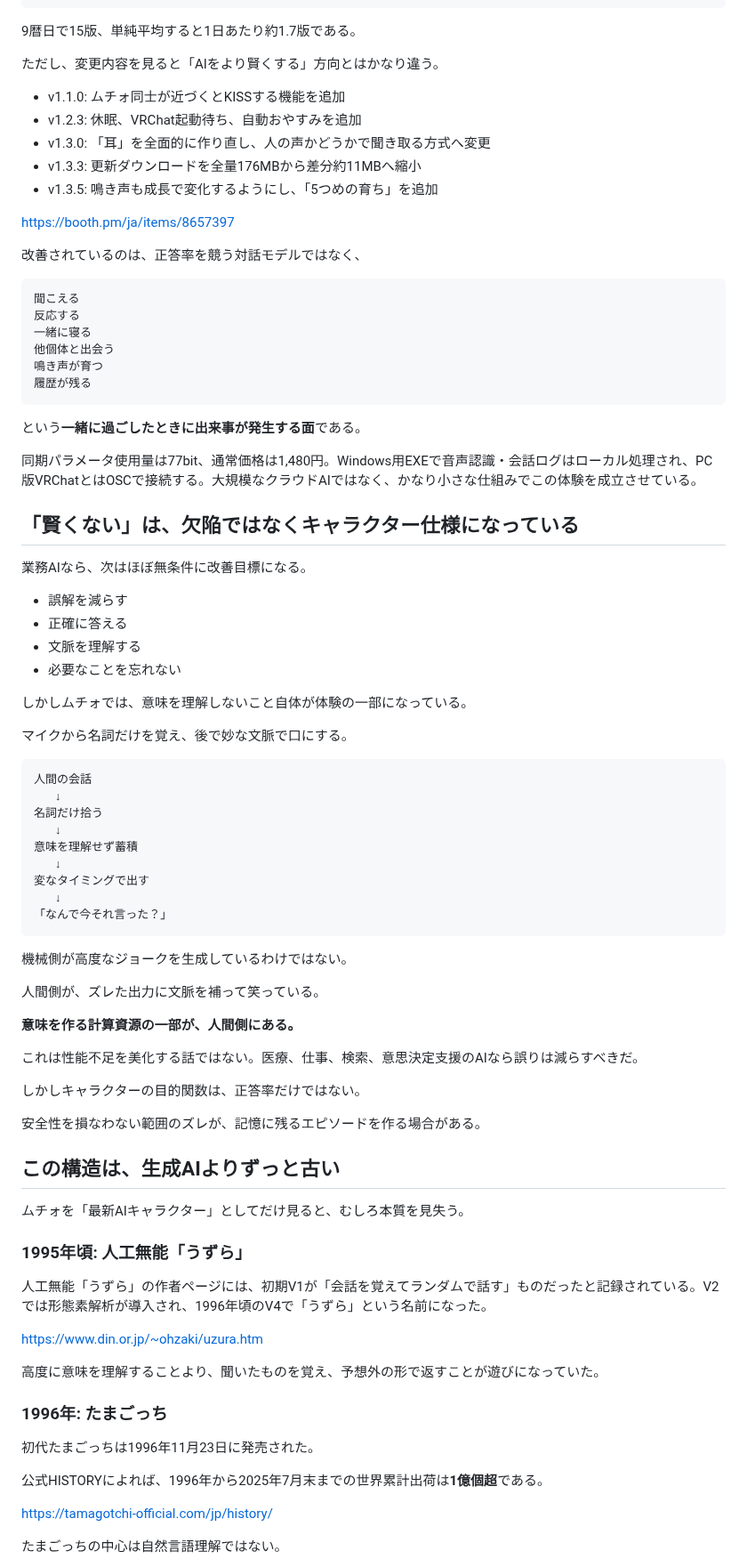
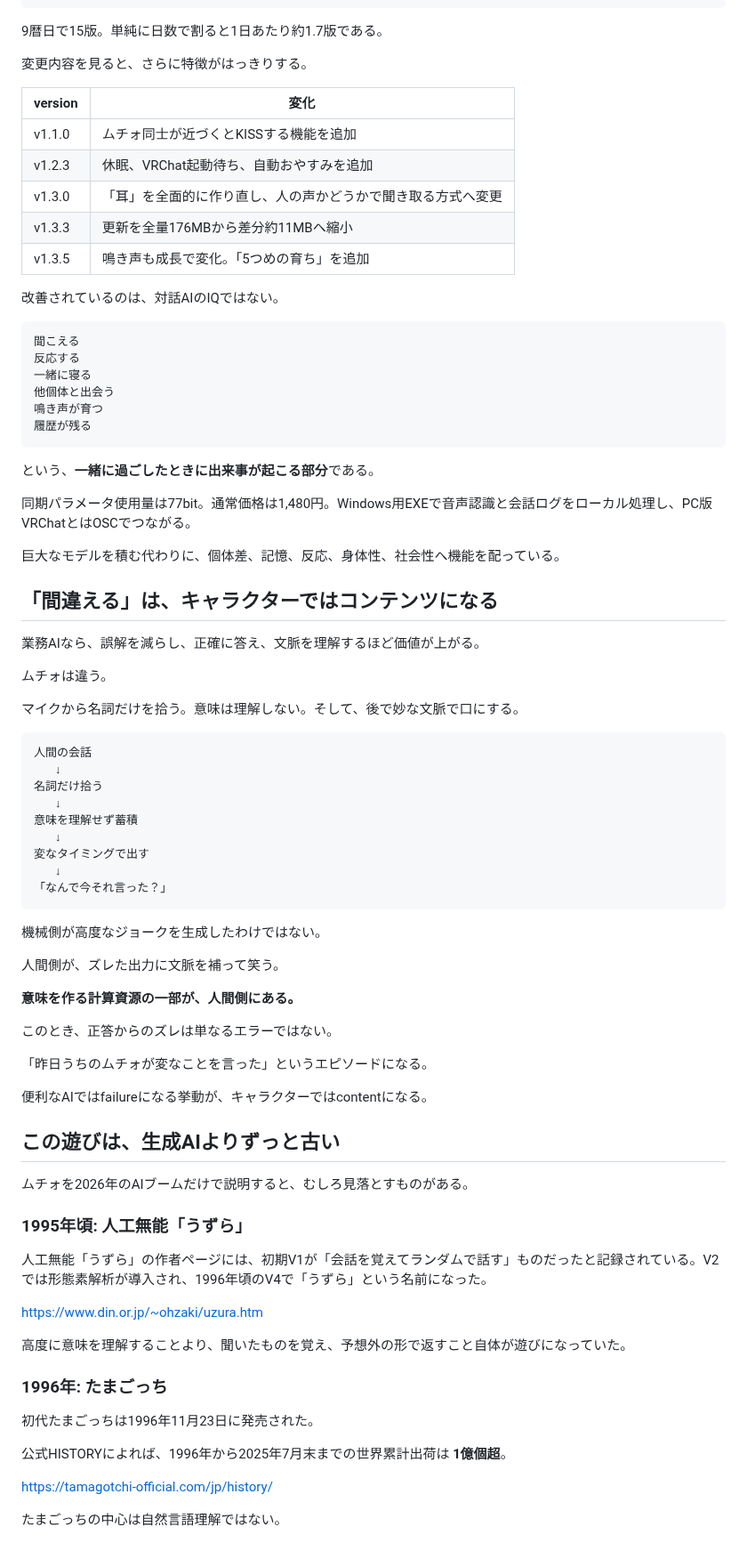
Before and after one commit to KAFKA2306/articles, a Markdown page: articles/2026-08-15-ai-character-intelligence-muchio.md, the part around one of its changes. Shown at 89% size. GitHub-like rendering.

````diff
--- a/articles/2026-08-15-ai-character-intelligence-muchio.md
+++ b/articles/2026-08-15-ai-character-intelligence-muchio.md
@@ -136,19 +161,19 @@ v1.3.5
 v1.3.6
 ```
 
-9暦日で15版、単純平均すると1日あたり約1.7版である。
+9暦日で15版。単純に日数で割ると1日あたり約1.7版である。
 
-ただし、変更内容を見ると「AIをより賢くする」方向とはかなり違う。
+変更内容を見ると、さらに特徴がはっきりする。
 
-- v1.1.0: ムチォ同士が近づくとKISSする機能を追加
-- v1.2.3: 休眠、VRChat起動待ち、自動おやすみを追加
-- v1.3.0: 「耳」を全面的に作り直し、人の声かどうかで聞き取る方式へ変更
-- v1.3.3: 更新ダウンロードを全量176MBから差分約11MBへ縮小
-- v1.3.5: 鳴き声も成長で変化するようにし、「5つめの育ち」を追加
+| version | 変化 |
+|---|---|
+| v1.1.0 | ムチォ同士が近づくとKISSする機能を追加 |
+| v1.2.3 | 休眠、VRChat起動待ち、自動おやすみを追加 |
+| v1.3.0 | 「耳」を全面的に作り直し、人の声かどうかで聞き取る方式へ変更 |
+| v1.3.3 | 更新を全量176MBから差分約11MBへ縮小 |
+| v1.3.5 | 鳴き声も成長で変化。「5つめの育ち」を追加 |
 
-https://booth.pm/ja/items/8657397
-
-改善されているのは、正答率を競う対話モデルではなく、
+改善されているのは、対話AIのIQではない。
 
 ```text
 聞こえる
@@ -159,22 +184,19 @@ https://booth.pm/ja/items/8657397
 履歴が残る
 ```
 
-という**一緒に過ごしたときに出来事が発生する面**である。
+という、**一緒に過ごしたときに出来事が起こる部分**である。
 
-同期パラメータ使用量は77bit、通常価格は1,480円。Windows用EXEで音声認識・会話ログはローカル処理され、PC版VRChatとはOSCで接続する。大規模なクラウドAIではなく、かなり小さな仕組みでこの体験を成立させている。
+同期パラメータ使用量は77bit。通常価格は1,480円。Windows用EXEで音声認識と会話ログをローカル処理し、PC版VRChatとはOSCでつながる。
 
-## 「賢くない」は、欠陥ではなくキャラクター仕様になっている
+巨大なモデルを積む代わりに、個体差、記憶、反応、身体性、社会性へ機能を配っている。
 
-業務AIなら、次はほぼ無条件に改善目標になる。
+## 「間違える」は、キャラクターではコンテンツになる
 
-- 誤解を減らす
-- 正確に答える
-- 文脈を理解する
-- 必要なことを忘れない
+業務AIなら、誤解を減らし、正確に答え、文脈を理解するほど価値が上がる。
 
-しかしムチォでは、意味を理解しないこと自体が体験の一部になっている。
+ムチォは違う。
 
-マイクから名詞だけを覚え、後で妙な文脈で口にする。
+マイクから名詞だけを拾う。意味は理解しない。そして、後で妙な文脈で口にする。
 
 ```text
 人間の会話
@@ -188,21 +210,21 @@ https://booth.pm/ja/items/8657397
 「なんで今それ言った？」
 ```
 
-機械側が高度なジョークを生成しているわけではない。
+機械側が高度なジョークを生成したわけではない。
 
-人間側が、ズレた出力に文脈を補って笑っている。
+人間側が、ズレた出力に文脈を補って笑う。
 
 **意味を作る計算資源の一部が、人間側にある。**
 
-これは性能不足を美化する話ではない。医療、仕事、検索、意思決定支援のAIなら誤りは減らすべきだ。
+このとき、正答からのズレは単なるエラーではない。
 
-しかしキャラクターの目的関数は、正答率だけではない。
+「昨日うちのムチォが変なことを言った」というエピソードになる。
 
-安全性を損なわない範囲のズレが、記憶に残るエピソードを作る場合がある。
+便利なAIではfailureになる挙動が、キャラクターではcontentになる。
 
-## この構造は、生成AIよりずっと古い
+## この遊びは、生成AIよりずっと古い
 
-ムチォを「最新AIキャラクター」としてだけ見ると、むしろ本質を見失う。
+ムチォを2026年のAIブームだけで説明すると、むしろ見落とすものがある。
 
 ### 1995年頃: 人工無能「うずら」
 
@@ -210,13 +232,13 @@ https://booth.pm/ja/items/8657397
 
 https://www.din.or.jp/~ohzaki/uzura.htm
 
-高度に意味を理解することより、聞いたものを覚え、予想外の形で返すことが遊びになっていた。
+高度に意味を理解することより、聞いたものを覚え、予想外の形で返すこと自体が遊びになっていた。
 
 ### 1996年: たまごっち
 
 初代たまごっちは1996年11月23日に発売された。
 
-公式HISTORYによれば、1996年から2025年7月末までの世界累計出荷は**1億個超**である。
+公式HISTORYによれば、1996年から2025年7月末までの世界累計出荷は **1億個超**。
 
 https://tamagotchi-official.com/jp/history/
 
````
Also changed, not shown: other parts of articles/2026-08-15-ai-character-intelligence-muchio.md (+117 -102 lines).
